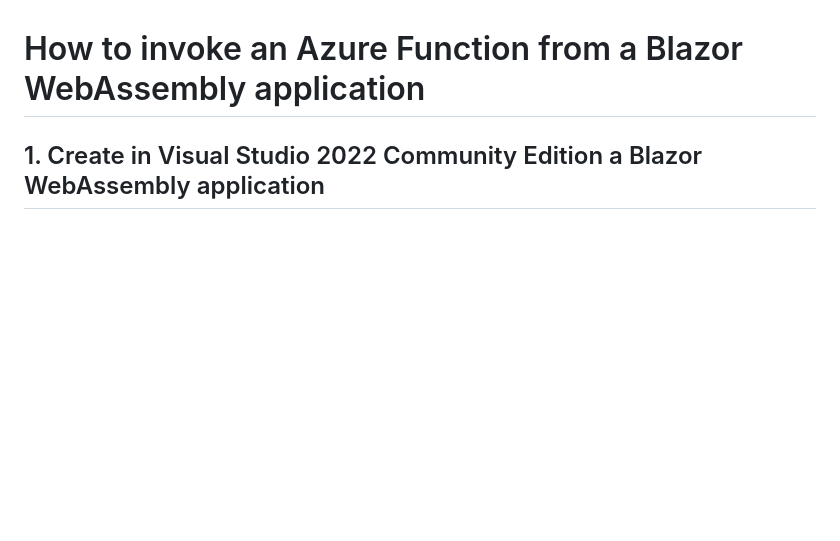
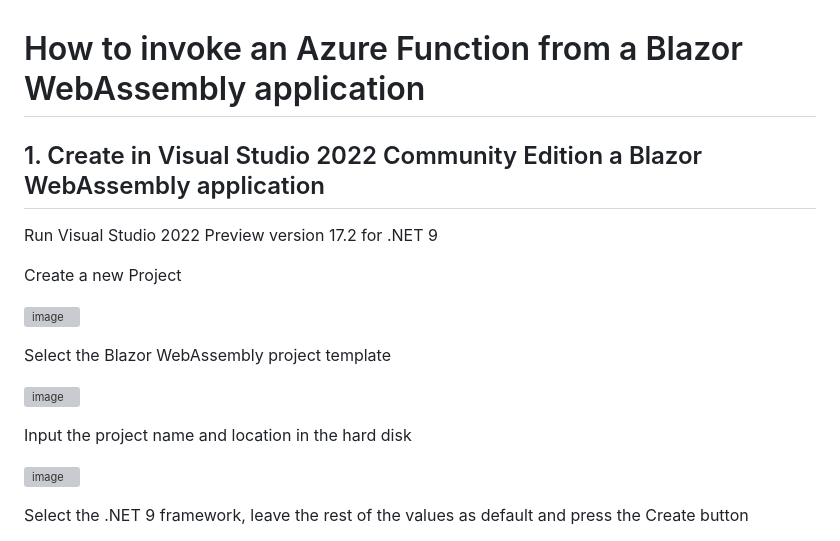
Before and after one commit to luiscoco/Curso_Aprende_Blazor-Nivel_Intermedio-Blazor_WebAssembly_invoking_AzureFunction, a Markdown page: README.md, the part around one of its changes. Rendered like a GitHub page; blank space fills up the shorter version; grey boxes are pictures that could not be loaded.

```diff
--- a/README.md
+++ b/README.md
@@ -2,4 +2,19 @@
 
 ## 1. Create in Visual Studio 2022 Community Edition a Blazor WebAssembly application
 
+Run Visual Studio 2022 Preview version 17.2 for .NET 9
 
+Create a new Project
+
+![image](https://github.com/user-attachments/assets/46fcc681-99d8-41a9-82a4-1d933fd180e9)
+
+Select the Blazor WebAssembly project template
+
+![image](https://github.com/user-attachments/assets/b3d02246-ded1-47d0-887c-4d0b022ba0fb)
+
+Input the project name and location in the hard disk
+
+![image](https://github.com/user-attachments/assets/5d802e4b-1801-48dc-8665-4abe07c1b618)
+
+Select the .NET 9 framework, leave the rest of the values as default and press the Create button
+
```
Also changed, not shown: other parts of README.md (+5 -0 lines).
